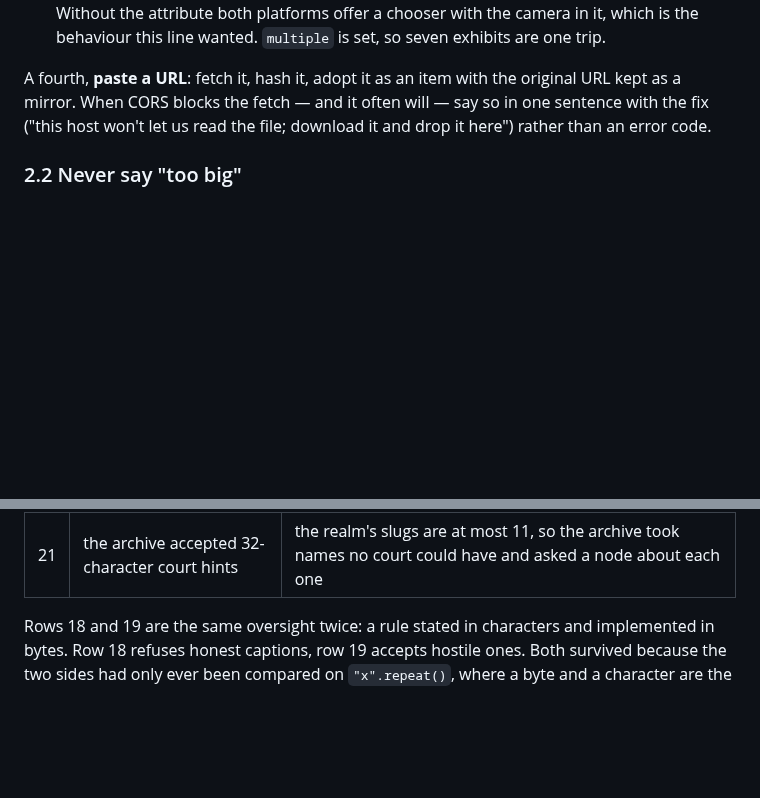
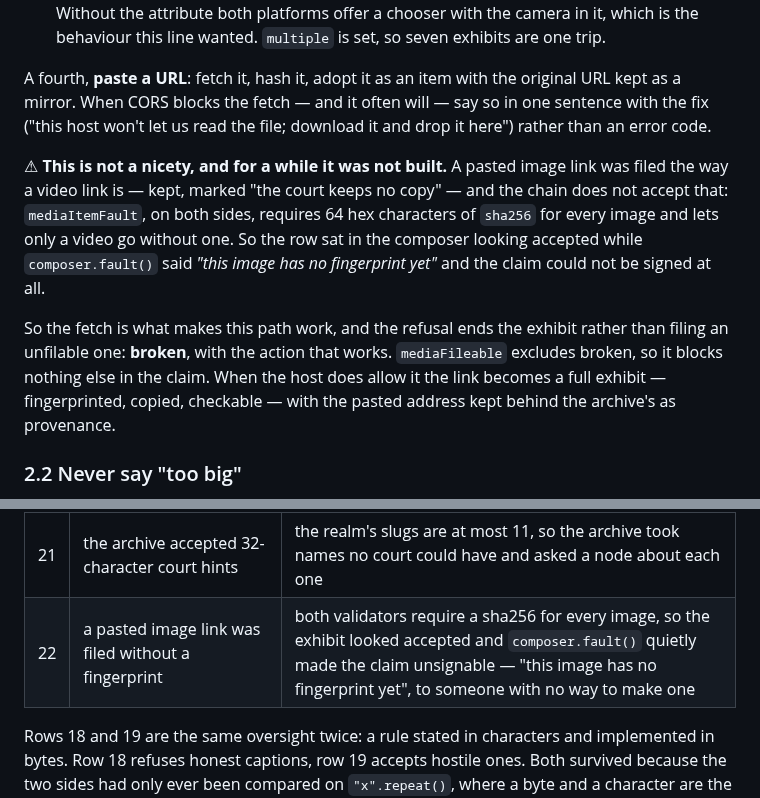
Before and after one commit to jaekwon/cryptocourt, a Markdown page: docs/CLAIM_MEDIA.md, 2 parts joined by grey strips. GitHub-like rendering; blank space fills up the shorter version.

Commit message:
docs(media): §2.1's URL path, and why the fetch is load-bearing
The section read as a nicety — fetch it if you can, keep it as a link if you
cannot. The second half was never possible: both validators require a sha256 for
every image and let only a video go without one, so a link-only image exhibit
made the claim unsignable while looking accepted. Row 22.

```diff
--- a/docs/CLAIM_MEDIA.md
+++ b/docs/CLAIM_MEDIA.md
@@ -127,6 +127,20 @@ A fourth, **paste a URL**: fetch it, hash it, adopt it as an item with the
 original URL kept as a mirror. When CORS blocks the fetch — and it often will —
 say so in one sentence with the fix ("this host won't let us read the file;
 download it and drop it here") rather than an error code.
+
+⚠︎ **This is not a nicety, and for a while it was not built.** A pasted image
+link was filed the way a video link is — kept, marked "the court keeps no copy"
+— and the chain does not accept that: `mediaItemFault`, on both sides, requires
+64 hex characters of `sha256` for every image and lets only a video go without
+one. So the row sat in the composer looking accepted while `composer.fault()`
+said *"this image has no fingerprint yet"* and the claim could not be signed at
+all.
+
+So the fetch is what makes this path work, and the refusal ends the exhibit
+rather than filing an unfilable one: **broken**, with the action that works.
+`mediaFileable` excludes broken, so it blocks nothing else in the claim. When
+the host does allow it the link becomes a full exhibit — fingerprinted, copied,
+checkable — with the pasted address kept behind the archive's as provenance.
 
 ### 2.2 Never say "too big"
 
@@ -624,6 +638,7 @@ Recorded because each is easy to make again:
 | 19 | "no control characters" checked only the ASCII ones | Unicode direction overrides are three bytes each, so neither side ever saw one; U+202E in a caption makes the rendered exhibit label disagree with the label the chain stores, permanently |
 | 20 | backfill returned on the first court it could not answer | the court hint is client-supplied, so `POST /m?court=does-not-exist` once an hour stopped promotion for everybody and the sweep then deleted the bytes honest claims referenced |
 | 21 | the archive accepted 32-character court hints | the realm's slugs are at most 11, so the archive took names no court could have and asked a node about each one |
+| 22 | a pasted image link was filed without a fingerprint | both validators require a sha256 for every image, so the exhibit looked accepted and `composer.fault()` quietly made the claim unsignable — "this image has no fingerprint yet", to someone with no way to make one |
 
 Rows 18 and 19 are the same oversight twice: a rule stated in characters and
 implemented in bytes. Row 18 refuses honest captions, row 19 accepts hostile
```
